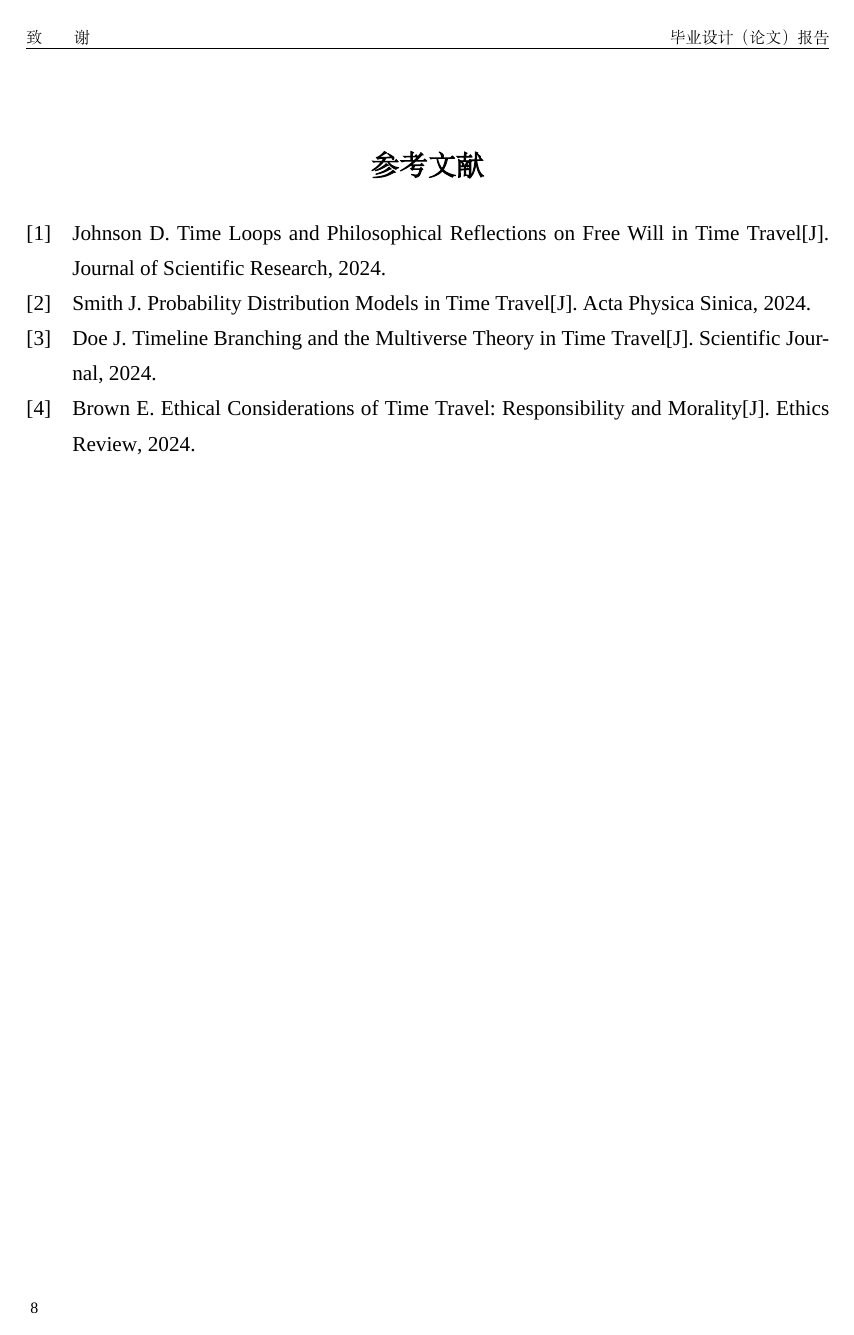
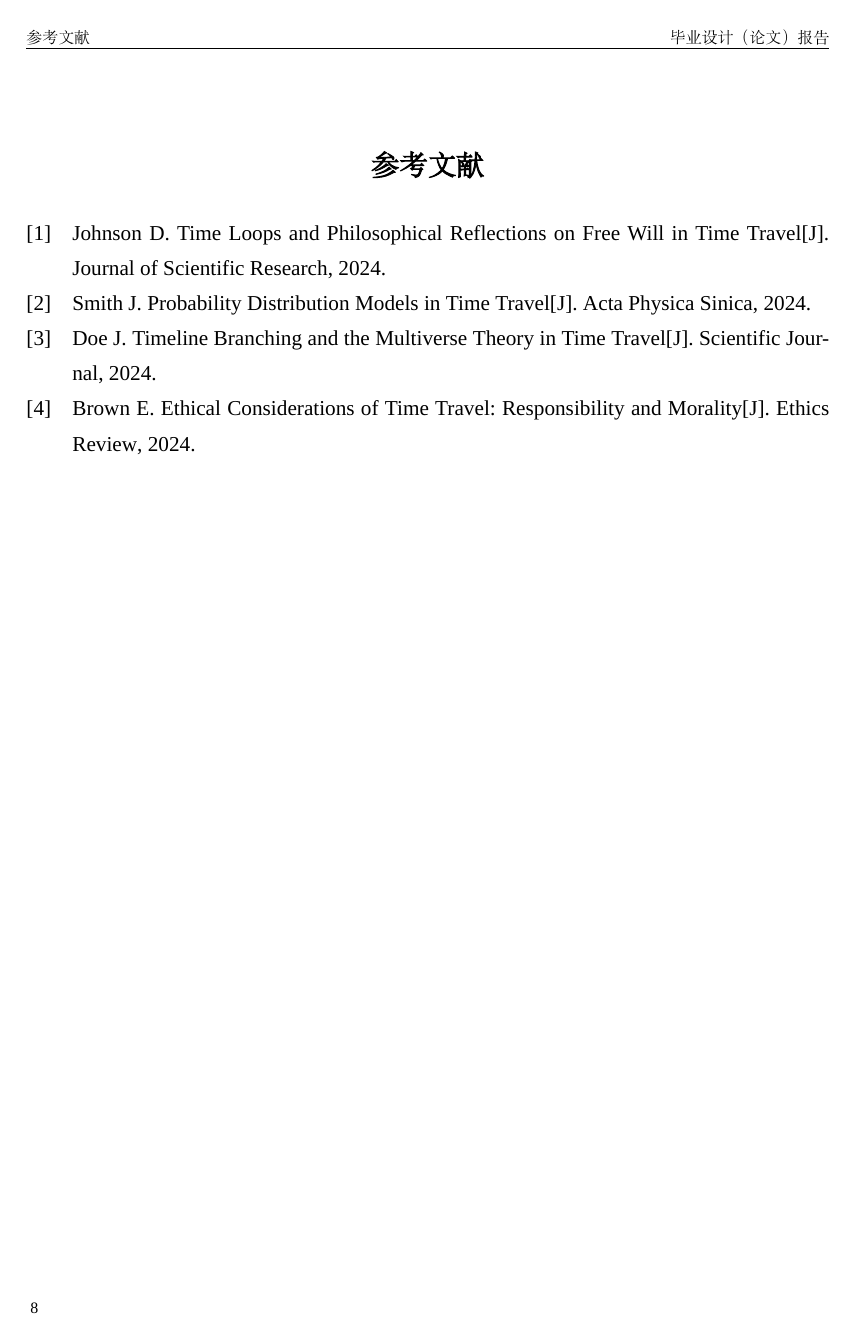
Before and after one commit to OwlNjust/2026-LaTex-, a LaTeX thesis (main.tex, which reads njusttt.cls): page 20 of 21. Compiled offline with XeLaTeX; a missing font is replaced by an installed copy or a similar font.

Commit message:
fix bibliography template wrapper

```diff
--- a/njusttt.cls
+++ b/njusttt.cls
@@ -477,11 +477,18 @@
 \newcommand{\dw}[2]{~\SI{#1}{#2}}
 \newcommand{\td}[0]{~\~{}~}
 
-%% 非正文章节标题格式（三号宋体加粗居中，段前段后18pt）
-\defbibheading{bibnonbody}{%
+%% 参考文献标题格式（三号宋体加粗居中，段前段后18pt）
+\newcommand\NJUST@bibheading[1]{%
   \ctexset{chapter={format+={\centering\zihao{3}}}}%
   \chapter*{#1}%
+  \phantomsection%
+  \markboth{#1}{#1}%
   \addcontentsline{toc}{chapter}{#1}%
+}
+\defbibheading{bibnonbody}{\NJUST@bibheading{#1}}
+
+\newcommand\NJUSTprintbib{%
+  \printbibliography[heading=bibnonbody,title={\NJUST@bibname}]%
 }
 
 \endinput
```
Also changed, not shown: main.tex (+1 -1 lines).
